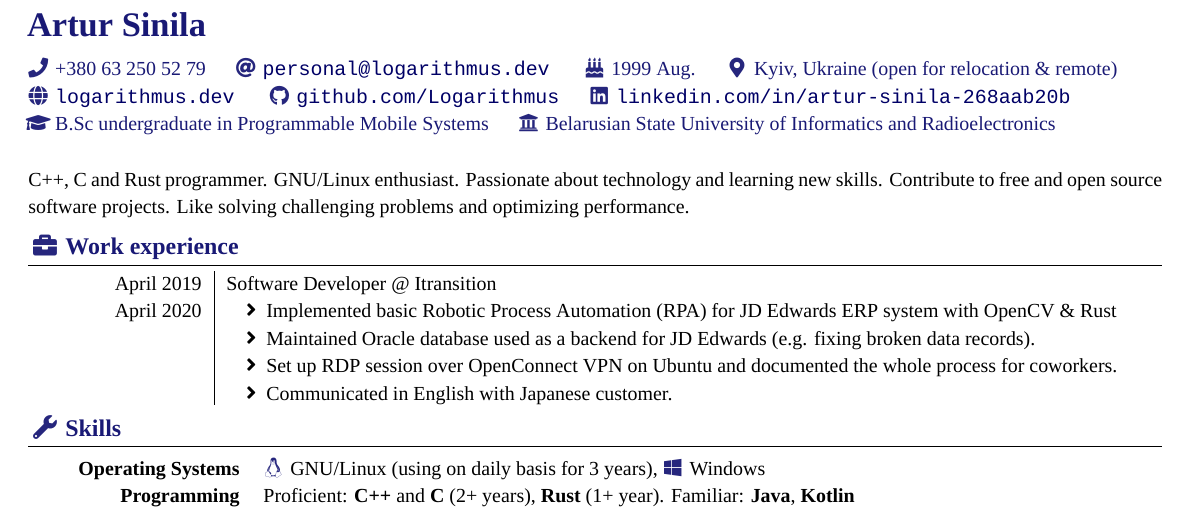
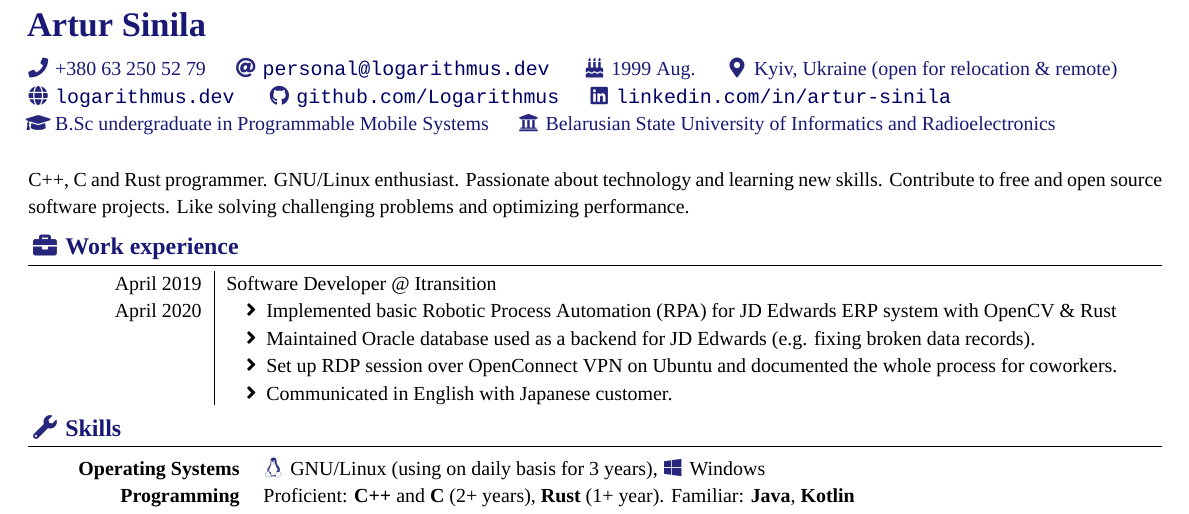
Before and after one commit to Logarithmus/resume, a LaTeX CV (resume-en.tex): part of the page, cut so that both start at the same text. Compiled offline with XeLaTeX.

Commit message:
Update LinkedIn link

```diff
--- a/resume-en.tex
+++ b/resume-en.tex
@@ -38,7 +38,7 @@
 	\address{Kyiv, Ukraine (open for relocation \& remote)} \\
 	\website{logarithmus.dev}
 	\github{Logarithmus}
-	\linkedin{artur-sinila-268aab20b} \\
+	\linkedin{artur-sinila} \\
 	\degree{B.Sc undergraduate in Programmable Mobile Systems}
 	\university{Belarusian State University of Informatics and Radioelectronics} \\
 	% Custom information:
```
